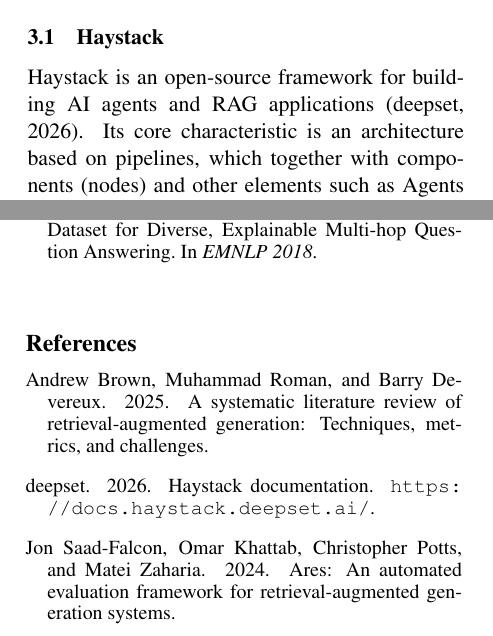
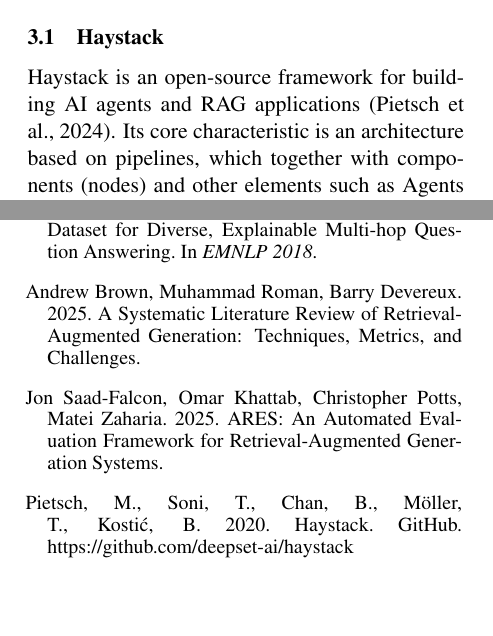
Before and after one commit to Balwancia/NLP, a LaTeX document (project-proposal.tex, which reads references.bib): two parts of the columns of pages 1 and 2 of 2, joined at a grey line, cut so that both start at the same text, the shorter picture padded with empty space. Compiled offline with pdfLaTeX.

Commit message:
Merged bibliography

```diff
--- a/project-proposal.tex
+++ b/project-proposal.tex
@@ -88,12 +88,26 @@
 \bibitem[Yang et al., 2018]{yang2018hotpotqa}
 Zhilin Yang, Peng Qi, Saizheng Zhang, Yoshua Bengio, William W. Cohen, Ruslan Salakhutdinov, and Christopher D. Manning. 2018.
 HotpotQA: A Dataset for Diverse, Explainable Multi-hop Question Answering. In \emph{EMNLP 2018}.
+
+
+\bibitem[Brown et al., 2025]{brown2025}
+Andrew Brown, Muhammad Roman, Barry Devereux. 2025.
+A Systematic Literature Review of Retrieval-Augmented Generation: Techniques, Metrics, and Challenges.
+
+\bibitem[Saad-Falcon et al., 2024]{ares}
+Jon Saad-Falcon, Omar Khattab, Christopher Potts, Matei Zaharia. 2025.
+ARES: An Automated Evaluation Framework for Retrieval-Augmented Generation Systems.
+
+\bibitem[Pietsch et al., 2024]{haystackdocs}
+Pietsch, M., Soni, T., Chan, B., Möller, T., Kostić, B. 2020.
+Haystack. GitHub. https://github.com/deepset-ai/haystack
+
 \end{thebibliography}
 
 
 
 % include your bib file like this:
-\bibliographystyle{acl}
-\bibliography{references}
+% \bibliographystyle{acl}
+% \bibliography{references}
 
 \end{document}
--- a/references.bib
+++ /dev/null
@@ -1,4 +0,0 @@
-@miscc{ares,
-      title={ARES: An Automated Evaluation Framework for Retrieval-Augmented Generation Systems},
-      author={Jon Saad-Falcon and Omar Khattab and Christopher Potts and Matei Zaharia},
-      year={2024},
@@ -12,2 +0,0 @@
-      title={A Systematic Literature Review of Retrieval-Augmented Generation: Techniques, Metrics, and Challenges},
-      author={Andrew Brown and Muhammad Roman and Barry Devereux},
```
Also changed, not shown: references.bib (20 more changed lines).
